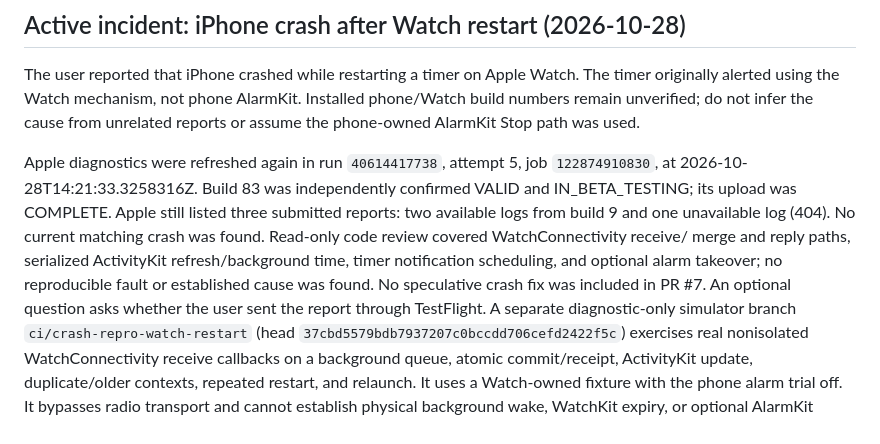
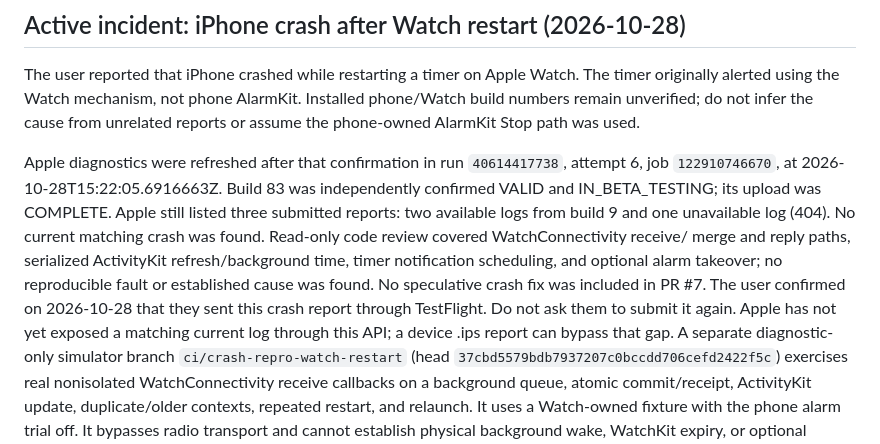
Before and after one commit to trimngo/canal, a Markdown page: AGENTS.md, the part around the change. GitHub-like rendering.

Commit message:
Record confirmed TestFlight crash submission and latest diagnostics

```diff
--- a/AGENTS.md
+++ b/AGENTS.md
@@ -76,15 +76,17 @@ The timer originally alerted using the Watch mechanism, not phone AlarmKit.
 Installed phone/Watch build numbers remain unverified; do not infer the cause
 from unrelated reports or assume the phone-owned AlarmKit Stop path was used.
 
-Apple diagnostics were refreshed again in run `40614417738`, attempt 5, job
-`122874910830`, at 2026-10-28T14:21:33.3258316Z. Build 83 was independently confirmed
+Apple diagnostics were refreshed after that confirmation in run `40614417738`,
+attempt 6, job `122910746670`, at 2026-10-28T15:22:05.6916663Z. Build 83 was independently confirmed
 VALID and IN_BETA_TESTING; its upload was COMPLETE. Apple still listed three
 submitted reports: two available logs from build 9 and one unavailable log (404). No current
 matching crash was found. Read-only code review covered WatchConnectivity receive/
 merge and reply paths, serialized ActivityKit refresh/background time, timer
 notification scheduling, and optional alarm takeover; no reproducible fault or
 established cause was found. No speculative crash fix was included in PR #7.
-An optional question asks whether the user sent the report through TestFlight.
+The user confirmed on 2026-10-28 that they sent this crash report through
+TestFlight. Do not ask them to submit it again. Apple has not yet exposed a
+matching current log through this API; a device .ips report can bypass that gap.
 A separate diagnostic-only simulator branch `ci/crash-repro-watch-restart`
 (head `37cbd5579bdb7937207c0bccdd706cefd2422f5c`) exercises real nonisolated
 WatchConnectivity receive callbacks on a background queue, atomic commit/receipt,
```
